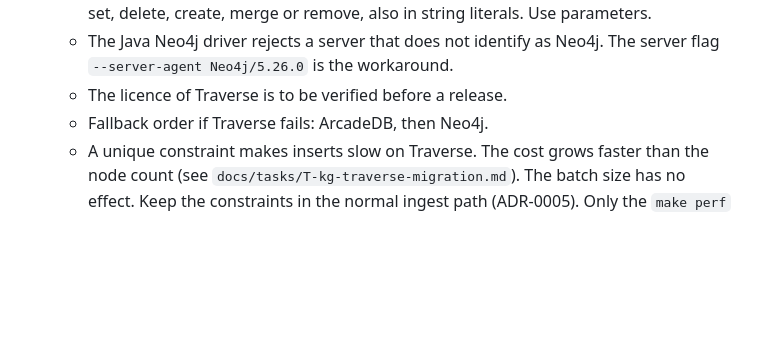
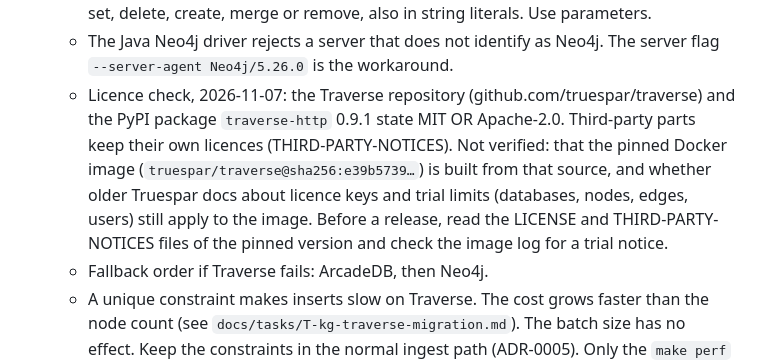
Before and after one commit to ardoco/sandman, a Markdown page: adr/0014-graph-database.md, the part around the change. Drawn GitHub-style; blank space fills up the shorter version.

Commit message:
docs: record Traverse licence findings and open checks in ADR-0014

```diff
--- a/adr/0014-graph-database.md
+++ b/adr/0014-graph-database.md
@@ -90,6 +90,6 @@ T1.8 benchmark report (latency p50/p95 for the walking-skeleton and M1 workloads
   * `CREATE INDEX` and `CREATE VECTOR INDEX` have no `IF NOT EXISTS`. `init_schema` ignores the error "already exists".
   * In a read transaction, Traverse rejects any query text that contains the words drop, set, delete, create, merge or remove, also in string literals. Use parameters.
   * The Java Neo4j driver rejects a server that does not identify as Neo4j. The server flag `--server-agent Neo4j/5.26.0` is the workaround.
-  * The licence of Traverse is to be verified before a release.
+  * Licence check, 2026-11-07: the Traverse repository (github.com/truespar/traverse) and the PyPI package `traverse-http` 0.9.1 state MIT OR Apache-2.0. Third-party parts keep their own licences (THIRD-PARTY-NOTICES). Not verified: that the pinned Docker image (`truespar/traverse@sha256:e39b5739…`) is built from that source, and whether older Truespar docs about licence keys and trial limits (databases, nodes, edges, users) still apply to the image. Before a release, read the LICENSE and THIRD-PARTY-NOTICES files of the pinned version and check the image log for a trial notice.
   * Fallback order if Traverse fails: ArcadeDB, then Neo4j.
   * A unique constraint makes inserts slow on Traverse. The cost grows faster than the node count (see `docs/tasks/T-kg-traverse-migration.md`). The batch size has no effect. Keep the constraints in the normal ingest path (ADR-0005). Only the `make perf` filler creates them after the bulk load.
```
